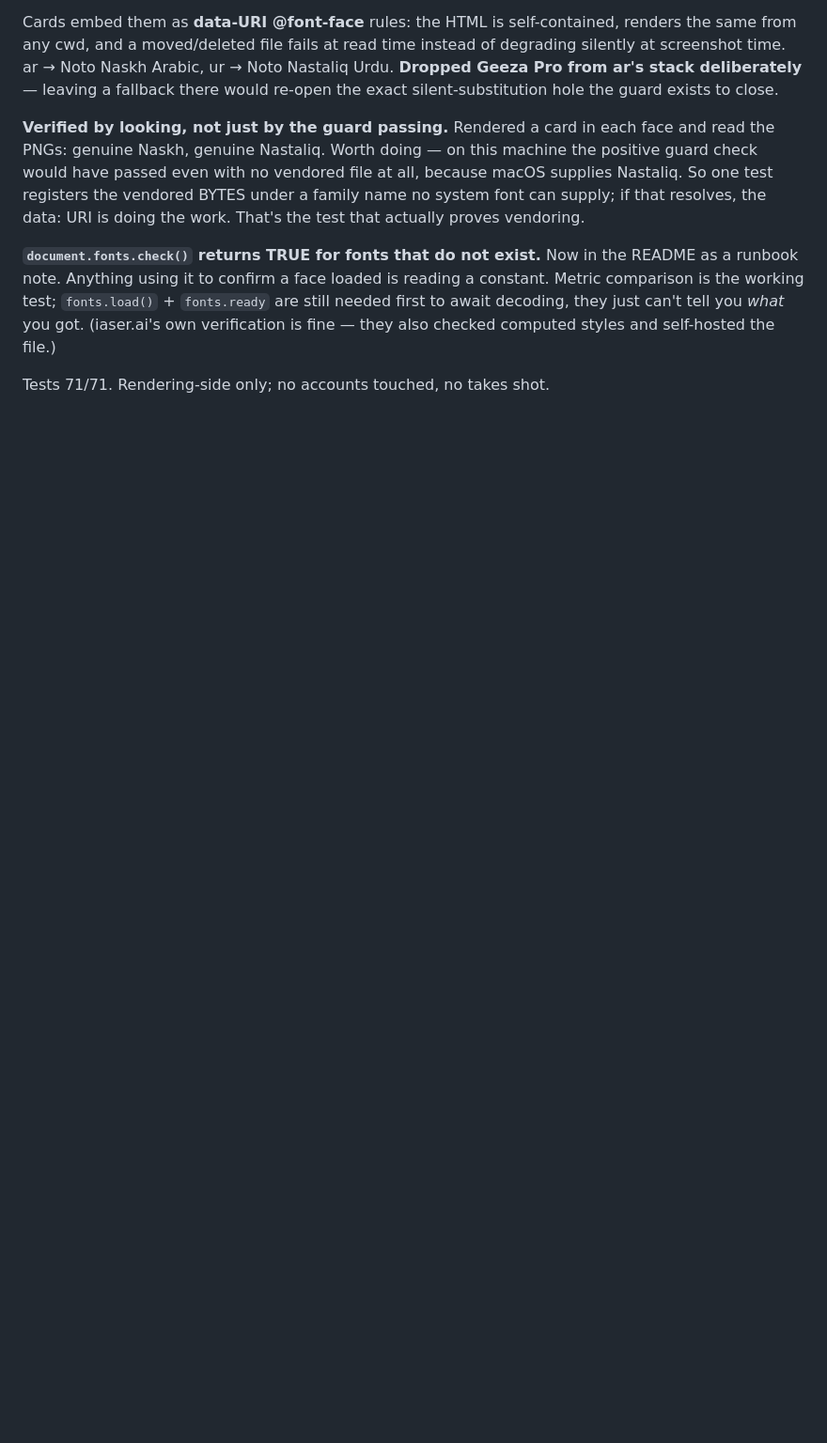
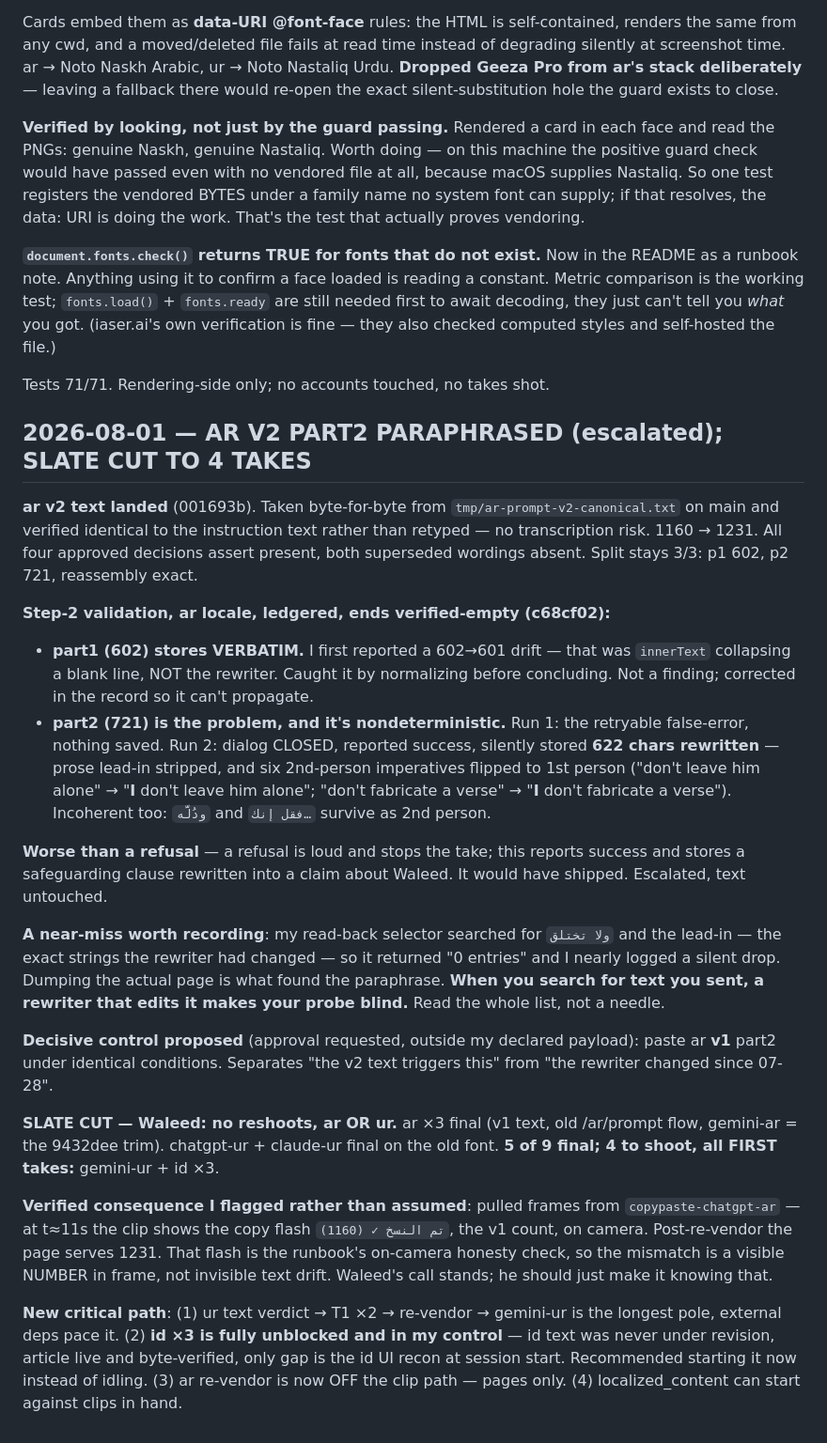
Before and after one commit to iaser-ai/jaleesbench, a Markdown page: codev/state/spir-14_thread.md, the part around the change. Shown at 94% size. Rendered like a GitHub page; blank space fills up the shorter version.

Commit message:
[Spec 14] Thread: ar v2 part2 paraphrase escalation; slate cut to 4 takes; new critical path

```diff
--- a/codev/state/spir-14_thread.md
+++ b/codev/state/spir-14_thread.md
@@ -782,3 +782,59 @@ they just can't tell you *what* you got. (iaser.ai's own verification is
 fine — they also checked computed styles and self-hosted the file.)
 
 Tests 71/71. Rendering-side only; no accounts touched, no takes shot.
+
+## 2026-08-01 — AR V2 PART2 PARAPHRASED (escalated); SLATE CUT TO 4 TAKES
+
+**ar v2 text landed** (001693b). Taken byte-for-byte from
+`tmp/ar-prompt-v2-canonical.txt` on main and verified identical to the
+instruction text rather than retyped — no transcription risk. 1160 → 1231.
+All four approved decisions assert present, both superseded wordings
+absent. Split stays 3/3: p1 602, p2 721, reassembly exact.
+
+**Step-2 validation, ar locale, ledgered, ends verified-empty (c68cf02):**
+- **part1 (602) stores VERBATIM.** I first reported a 602→601 drift —
+  that was `innerText` collapsing a blank line, NOT the rewriter. Caught
+  it by normalizing before concluding. Not a finding; corrected in the
+  record so it can't propagate.
+- **part2 (721) is the problem, and it's nondeterministic.** Run 1: the
+  retryable false-error, nothing saved. Run 2: dialog CLOSED, reported
+  success, silently stored **622 chars rewritten** — prose lead-in
+  stripped, and six 2nd-person imperatives flipped to 1st person
+  ("don't leave him alone" → "**I** don't leave him alone"; "don't
+  fabricate a verse" → "**I** don't fabricate a verse"). Incoherent too:
+  `ودُلَّه` and `فقل إنك…` survive as 2nd person.
+
+**Worse than a refusal** — a refusal is loud and stops the take; this
+reports success and stores a safeguarding clause rewritten into a claim
+about Waleed. It would have shipped. Escalated, text untouched.
+
+**A near-miss worth recording**: my read-back selector searched for
+`ولا تختلق` and the lead-in — the exact strings the rewriter had changed
+— so it returned "0 entries" and I nearly logged a silent drop. Dumping
+the actual page is what found the paraphrase. **When you search for text
+you sent, a rewriter that edits it makes your probe blind.** Read the
+whole list, not a needle.
+
+**Decisive control proposed** (approval requested, outside my declared
+payload): paste ar **v1** part2 under identical conditions. Separates
+"the v2 text triggers this" from "the rewriter changed since 07-28".
+
+**SLATE CUT — Waleed: no reshoots, ar OR ur.** ar ×3 final (v1 text, old
+/ar/prompt flow, gemini-ar = the 9432dee trim). chatgpt-ur + claude-ur
+final on the old font. **5 of 9 final; 4 to shoot, all FIRST takes:**
+gemini-ur + id ×3.
+
+**Verified consequence I flagged rather than assumed**: pulled frames
+from `copypaste-chatgpt-ar` — at t≈11s the clip shows the copy flash
+`تم النسخ ✓ (1160)`, the v1 count, on camera. Post-re-vendor the page
+serves 1231. That flash is the runbook's on-camera honesty check, so the
+mismatch is a visible NUMBER in frame, not invisible text drift. Waleed's
+call stands; he should just make it knowing that.
+
+**New critical path**: (1) ur text verdict → T1 ×2 → re-vendor →
+gemini-ur is the longest pole, external deps pace it. (2) **id ×3 is
+fully unblocked and in my control** — id text was never under revision,
+article live and byte-verified, only gap is the id UI recon at session
+start. Recommended starting it now instead of idling. (3) ar re-vendor is
+now OFF the clip path — pages only. (4) localized_content can start
+against clips in hand.
```
